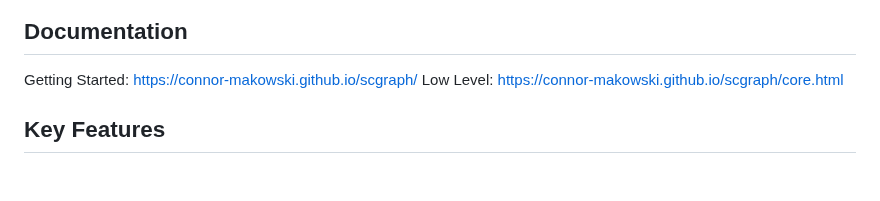
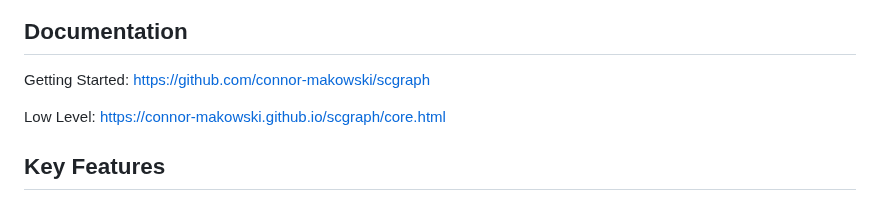
Before and after one commit to connor-makowski/scgraph, a Markdown page: README.md, the part around the change. Drawn GitHub-style; blank space fills up the shorter version.

Commit message:
Minor readme update

```diff
--- a/README.md
+++ b/README.md
@@ -8,7 +8,8 @@ Supply chain graph package for Python
 
 ## Documentation
 
-Getting Started: https://connor-makowski.github.io/scgraph/
+Getting Started: https://github.com/connor-makowski/scgraph
+
 Low Level: https://connor-makowski.github.io/scgraph/core.html
 
 
```
